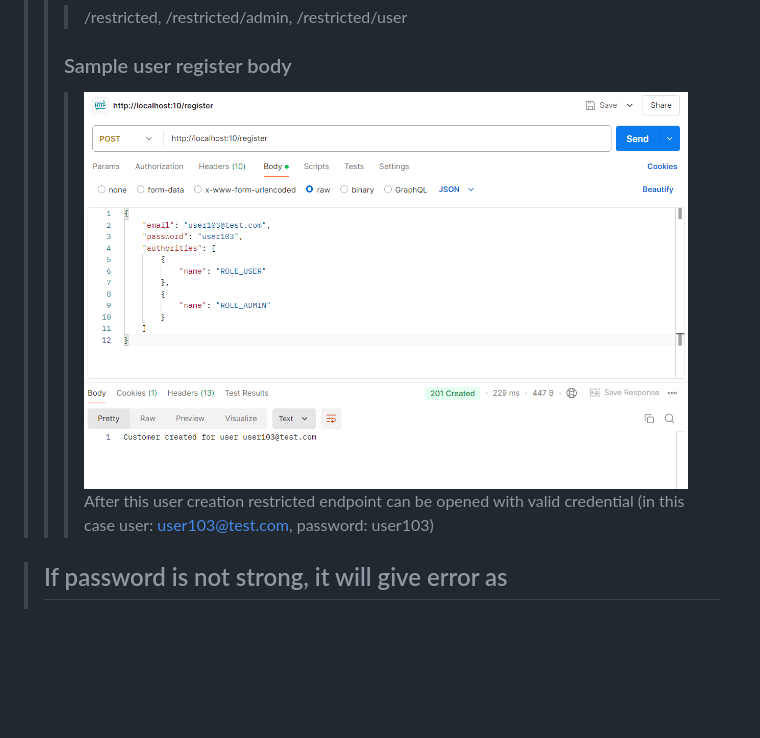
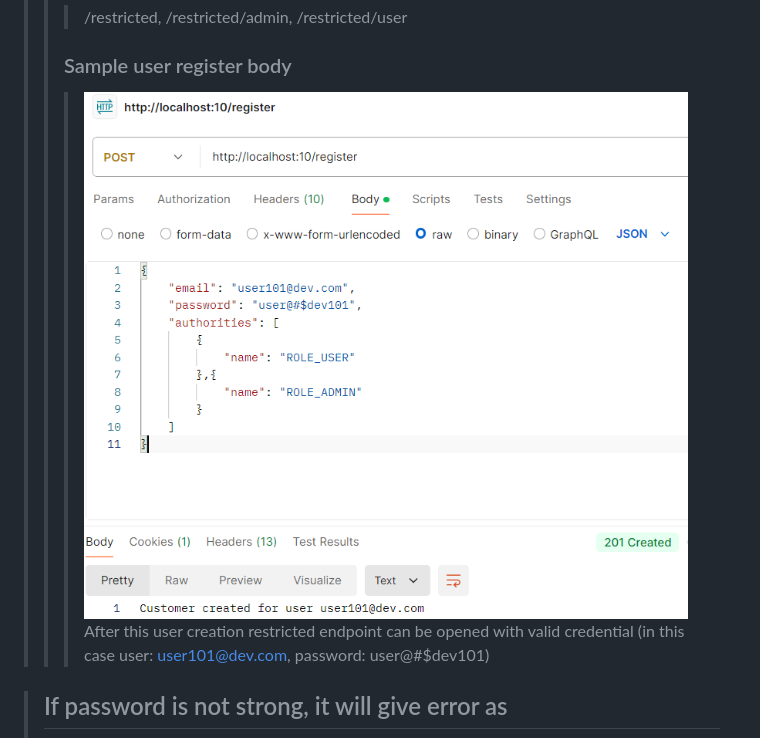
Before and after one commit to Sucharita0001/SpringSecurity, a Markdown page: README.md, the part around the change. GitHub-like rendering; pictures changed too: img_1.png (added), img_2.png (deleted); blank space fills up the shorter version.

```diff
--- a/README.md
+++ b/README.md
@@ -13,7 +13,8 @@ This application for spring security.
 > > ### Restricted endpoints
 > > > /restricted, /restricted/admin, /restricted/user
 > > ### Sample user register body
-> > > ![img_2.png](img_2.png) After this user creation restricted endpoint can be opened with valid credential (in this case user: user103@test.com, password: user103)
+> > > ![img_1.png](img_1.png)
+> > >  After this user creation restricted endpoint can be opened with valid credential (in this case user: user101@dev.com, password: user@#$dev101)
 
 > ## If password is not strong, it will give error as
 > ![img.png](img.png)
```
Also changed, not shown: 2 other files.
